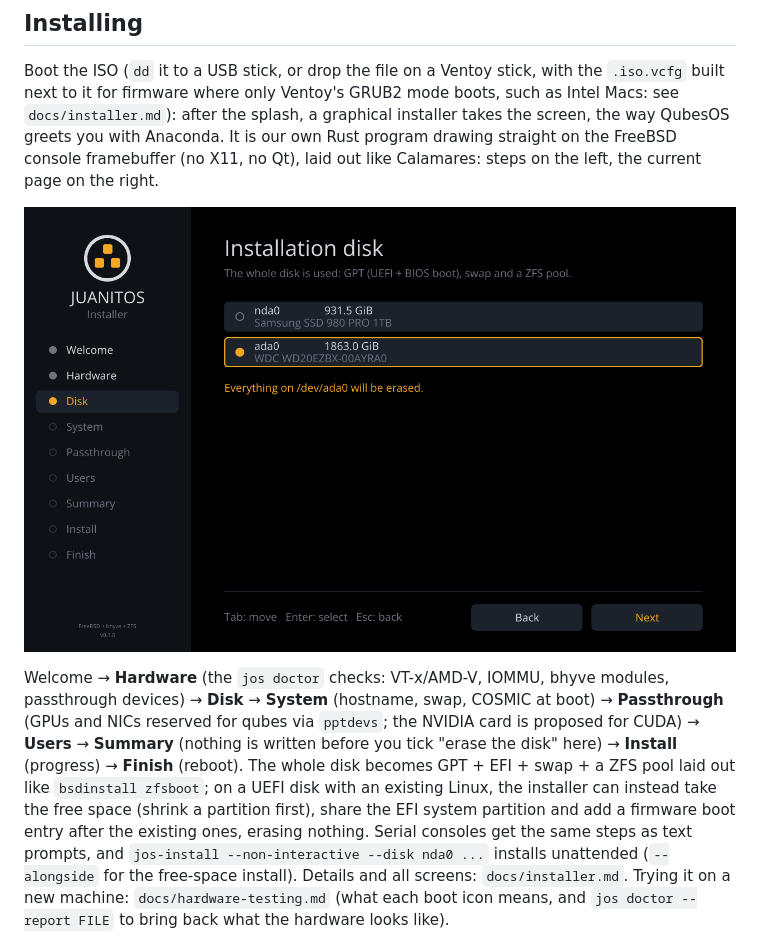
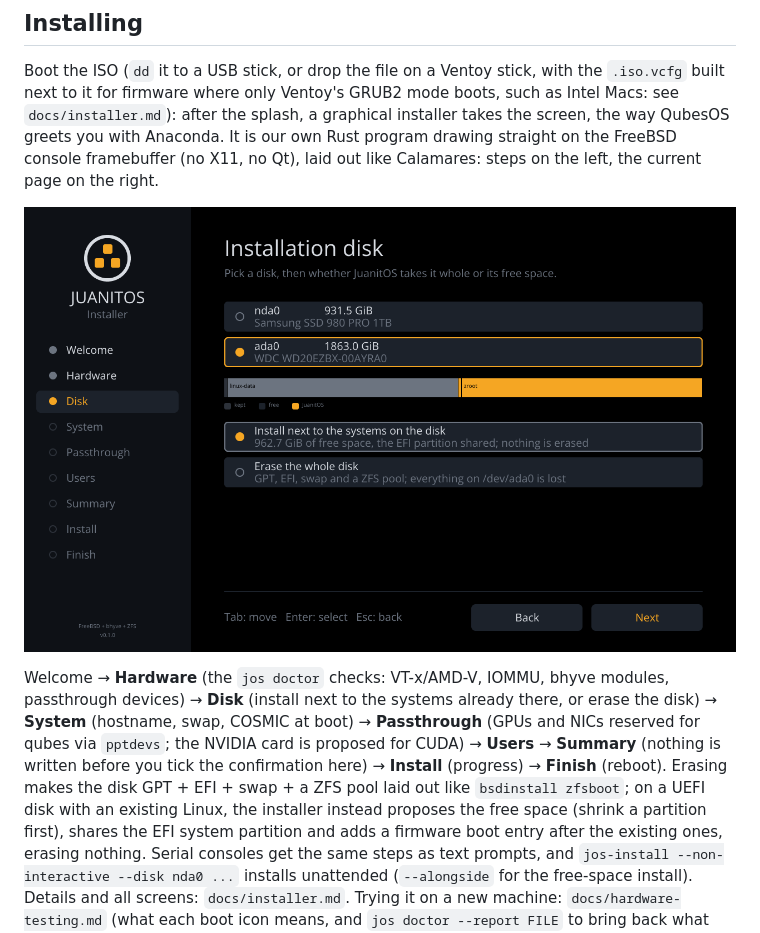
Before and after one commit to juanmaneo/JuanitOS, a Markdown page: README.md, the part around the change. Rendered like a GitHub page; pictures changed too: docs/images/installer-3-disk.png.

```diff
--- a/README.md
+++ b/README.md
@@ -115,14 +115,15 @@ out like Calamares: steps on the left, the current page on the right.
 ![installer](docs/images/installer-3-disk.png)
 
 Welcome → **Hardware** (the `jos doctor` checks: VT-x/AMD-V, IOMMU, bhyve
-modules, passthrough devices) → **Disk** → **System** (hostname, swap,
+modules, passthrough devices) → **Disk** (install next to the systems
+already there, or erase the disk) → **System** (hostname, swap,
 COSMIC at boot) → **Passthrough** (GPUs and NICs reserved for qubes via
 `pptdevs`; the NVIDIA card is proposed for CUDA) → **Users** → **Summary** (nothing is written before you
-tick "erase the disk" here) → **Install** (progress) → **Finish**
-(reboot). The whole disk becomes GPT + EFI + swap + a ZFS pool laid out
+tick the confirmation here) → **Install** (progress) → **Finish**
+(reboot). Erasing makes the disk GPT + EFI + swap + a ZFS pool laid out
 like `bsdinstall zfsboot`; on a UEFI disk with an existing Linux, the
-installer can instead take the free space (shrink a partition first),
-share the EFI system partition and add a firmware boot entry after the
+installer instead proposes the free space (shrink a partition first),
+shares the EFI system partition and adds a firmware boot entry after the
 existing ones, erasing nothing. Serial consoles get the same steps as text
 prompts, and `jos-install --non-interactive --disk nda0 ...` installs
 unattended (`--alongside` for the free-space install). Details and all
```
Also changed, not shown: docs/installer.md (+26 -6 lines), docs/images/installer-7-summary.png, 3 other files.
